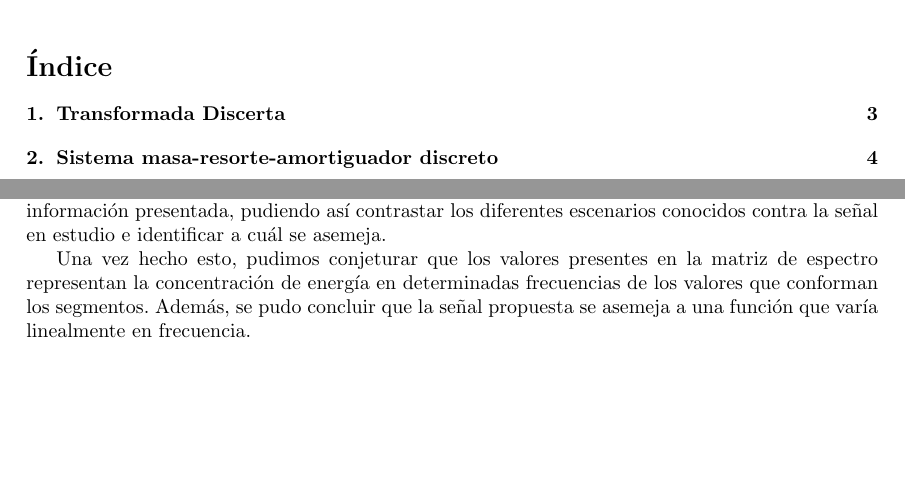
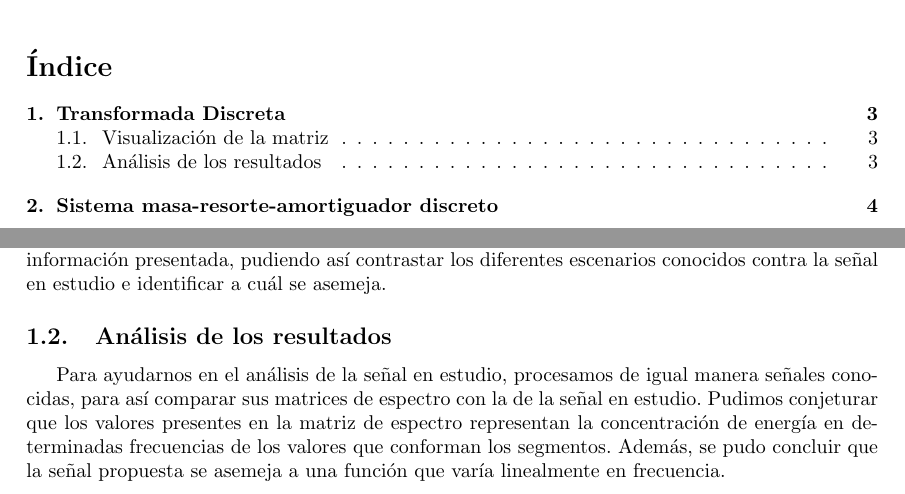
Before and after one commit to fbusso/ms-tp1b, a LaTeX document (latex/TP1B.tex): two parts of pages 2 and 4 of 6 before the commit and two parts of pages 2 and 3 of 6 after it, joined at a grey line, cut so that both start at the same text, the shorter picture padded with empty space. The pictures show the PDF file latex/TP1B.pdf that the author committed with the source.

Commit message:
Primer cambio de Shiobi

```diff
--- a/latex/TP1B.tex
+++ b/latex/TP1B.tex
@@ -64,7 +64,9 @@
 \tableofcontents
 \newpage
 
-    \section{Transformada Discerta}
+    \section{Transformada Discreta}
+	\subsection{Visualización de la matriz}
+
 	        \paragraph{}
 	        Una vez separada la función en segmentos y calculadas las Transformadas de Fourier en Tiempo Discreto de cada uno,
 	        se construyó la Matriz de Espectro E utilizando la formula propuesta. Posteriormente se determinaron los valores máximo y mínimo de dicha matriz
@@ -106,9 +108,10 @@
 	        \paragraph{}
 	        Este procesamiento de los datos fue realizado con el fin de poder analizar más intuitivamente la información presentada,
 	        pudiendo así contrastar los diferentes escenarios conocidos contra la señal en estudio e identificar a cuál se asemeja.
+	\subsection{Análisis de los resultados}
 
-        Una vez hecho esto, pudimos conjeturar que los valores presentes en la matriz de espectro representan la concentración de
+	        %Luego de realizado el procesamiento de las imágenes, analizamos distintas funciones con distintas frecuencias y comportamientos para ayudarnos en el análisis de la señal en estudio.
+		Para ayudarnos en el análisis de la señal en estudio, procesamos de igual manera señales conocidas, para así comparar sus matrices de espectro con la de la señal en estudio. Pudimos conjeturar que los valores presentes en la matriz de espectro representan la concentración de
 	        energía en determinadas frecuencias de los valores que conforman los segmentos. Además, se pudo concluir que la señal propuesta
 	        se asemeja a una función que varía linealmente en frecuencia.
 
-        Analizando mas en detalle matrices de espectro con funciones de frecuencia linealmente variable, concluimos que a partir del muestreo de distintas funciones se observa un patrón, en el caso de funciones con frecuencias aptas para el muestreo (bajas frecuencias) se observan dos lineas de frecuencias predominantes.
```
Also changed, not shown: latex/TP1B.pdf, python/color_img.jpg (added), python/constante.jpg (added), python/variable.jpg (added), latex/TP1B.tex (9 more changed lines), 3 other files. Lines whose indentation alone changed are shown as unchanged.
